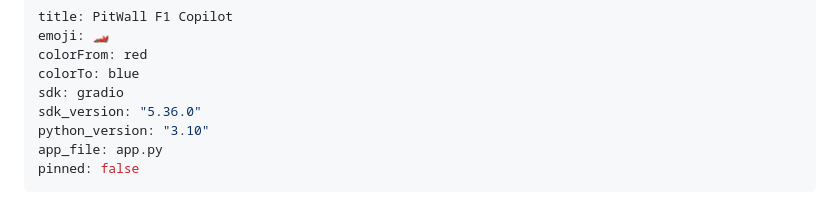
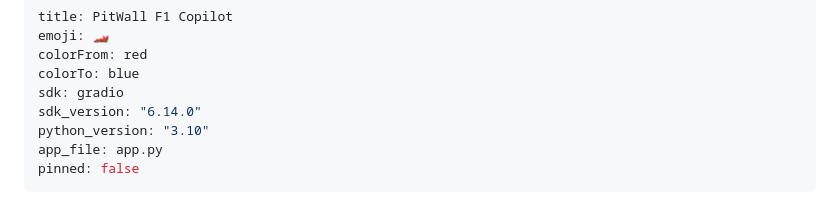
Before and after one commit to ashish-doing/pitwall-f1-copilot, a Markdown page: README.md, the part around the change. GitHub-like rendering.

Commit message:
Use gradio 6.14.0

```diff
--- a/README.md
+++ b/README.md
@@ -4,7 +4,7 @@ emoji: 🏎️
 colorFrom: red
 colorTo: blue
 sdk: gradio
-sdk_version: "5.36.0"
+sdk_version: "6.14.0"
 python_version: "3.10"
 app_file: app.py
 pinned: false
```
